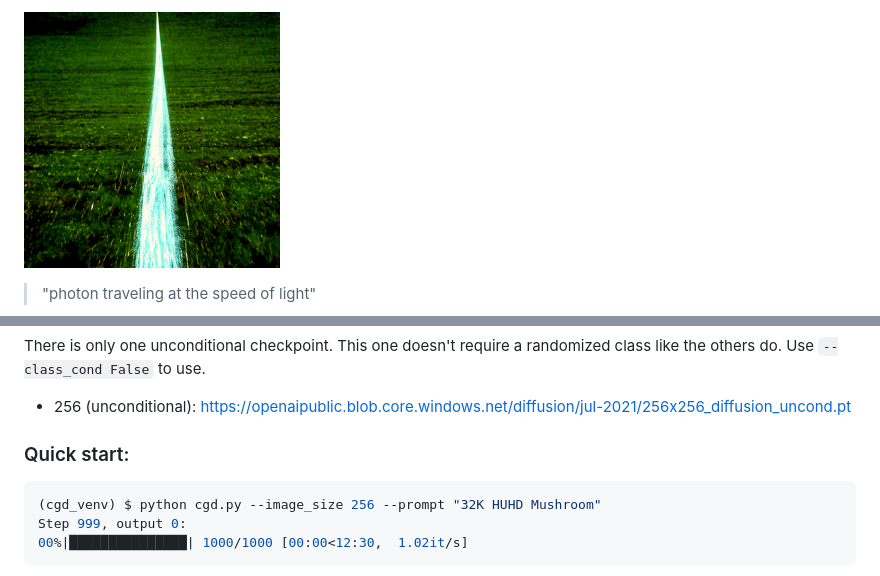
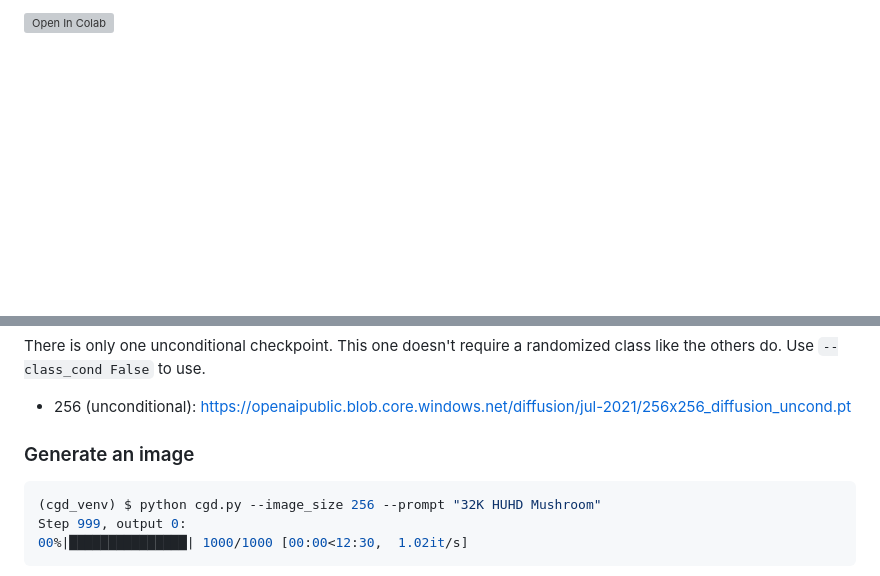
Before and after one commit to afiaka87/clip-guided-diffusion, a Markdown page: README.md, 2 parts joined by grey strips. Rendered like a GitHub page; blank space fills up the shorter version; grey boxes are pictures that could not be loaded.

Commit message:
Update README with basic grid of examples. Update gallery

````diff
--- a/README.md
+++ b/README.md
@@ -6,4 +8,3 @@ Generate vibrant and detailed images using only text.
 
-<img src="/images/photon.png" width="256"></img>
-> "photon traveling at the speed of light"
+[![Open In Colab][colab-badge]][colab-notebook]
 
@@ -42,7 +44,7 @@ Checkpoints belong in the `./checkpoints` directory.
 There is only one unconditional checkpoint. This one doesn't require a randomized class like the others do. Use `--class_cond False` to use.
 - 256 (unconditional):  https://openaipublic.blob.core.windows.net/diffusion/jul-2021/256x256_diffusion_uncond.pt
 
-### Quick start:
+### Generate an image
 
 ```sh
 (cgd_venv) $ python cgd.py --image_size 256 --prompt "32K HUHD Mushroom"
````
Also changed, not shown: other parts of README.md (+6 -3 lines), images/README.md (+20 -4 lines), images/a_red_ball_resting_on_top_of_a_mirror.png (added), images/dog_looking_at_the_camera.png (added), images/goose_on_the_run.png (added).
